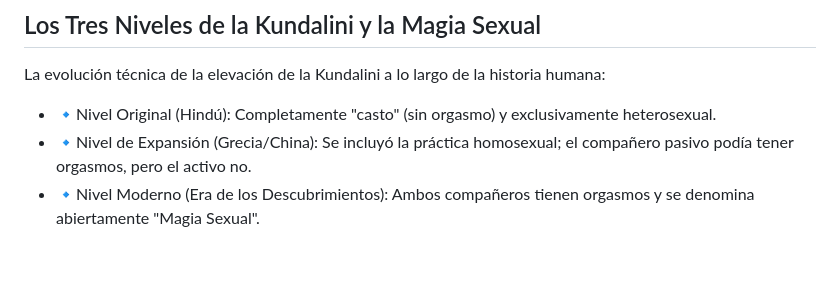
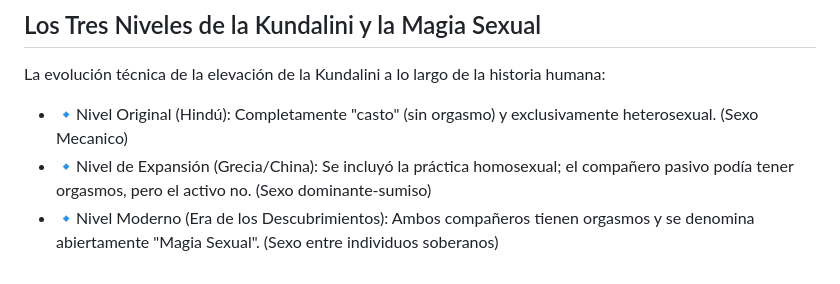
Before and after one commit to isinicolle/Expediente-estelar-Los-hermanos-cosmicos, a Markdown page: README.md, the part around the change. Rendered like a GitHub page.

Commit message:
Enhance Kundalini levels descriptions in README
Added descriptions for each level of Kundalini and Sexual Magic.

Signed-off-by: Isis Zapata Florentino <92564676+isinicolle@users.noreply.github.com>

```diff
--- a/README.md
+++ b/README.md
@@ -1583,6 +1583,6 @@ Este readme, la pagina, los enlaces de arriba y este otro regalo que dejo aqui:
 
 ## Los Tres Niveles de la Kundalini y la Magia Sexual
 La evolución técnica de la elevación de la Kundalini a lo largo de la historia humana:
-* 🔹Nivel Original (Hindú): Completamente "casto" (sin orgasmo) y exclusivamente heterosexual.
-* 🔹Nivel de Expansión (Grecia/China): Se incluyó la práctica homosexual; el compañero pasivo podía tener orgasmos, pero el activo no.
-* 🔹Nivel Moderno (Era de los Descubrimientos): Ambos compañeros tienen orgasmos y se denomina abiertamente "Magia Sexual".
+* 🔹Nivel Original (Hindú): Completamente "casto" (sin orgasmo) y exclusivamente heterosexual. (Sexo Mecanico)
+* 🔹Nivel de Expansión (Grecia/China): Se incluyó la práctica homosexual; el compañero pasivo podía tener orgasmos, pero el activo no. (Sexo dominante-sumiso)
+* 🔹Nivel Moderno (Era de los Descubrimientos): Ambos compañeros tienen orgasmos y se denomina abiertamente "Magia Sexual". (Sexo entre individuos soberanos)
```
